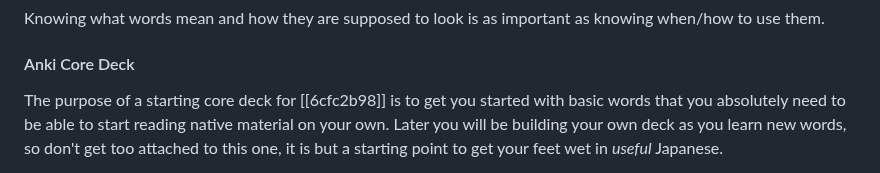
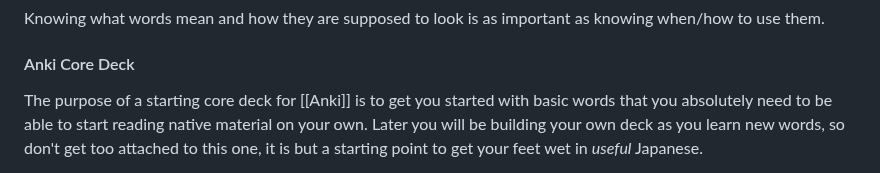
Before and after one commit to nay244/nay-zettel, a Markdown page: 58465ab9.md, the part around the change. Rendered like a GitHub page.

```diff
--- a/58465ab9.md
+++ b/58465ab9.md
@@ -102,7 +102,7 @@ knowing when/how to use them.
 
 #### Anki Core Deck
 
-The purpose of a starting core deck for [[6cfc2b98]] is to get you started with
+The purpose of a starting core deck for [[Anki]] is to get you started with
 basic words that you absolutely need to be able to start reading native material
 on your own. Later you will be building your own deck as you learn new words, so
 don't get too attached to this one, it is but a starting point to get your feet
```
